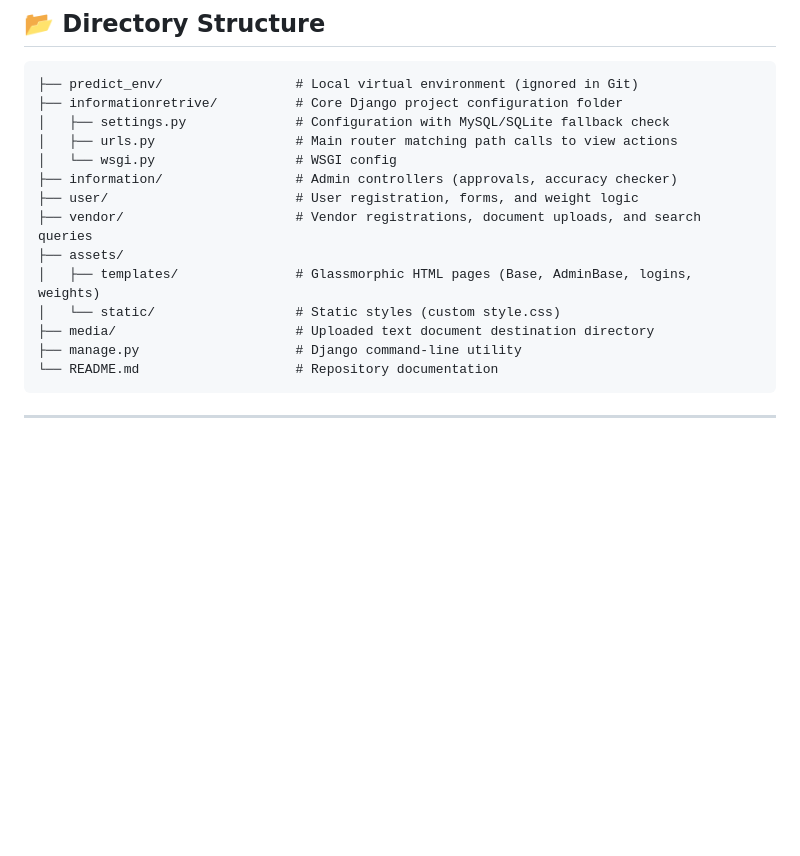
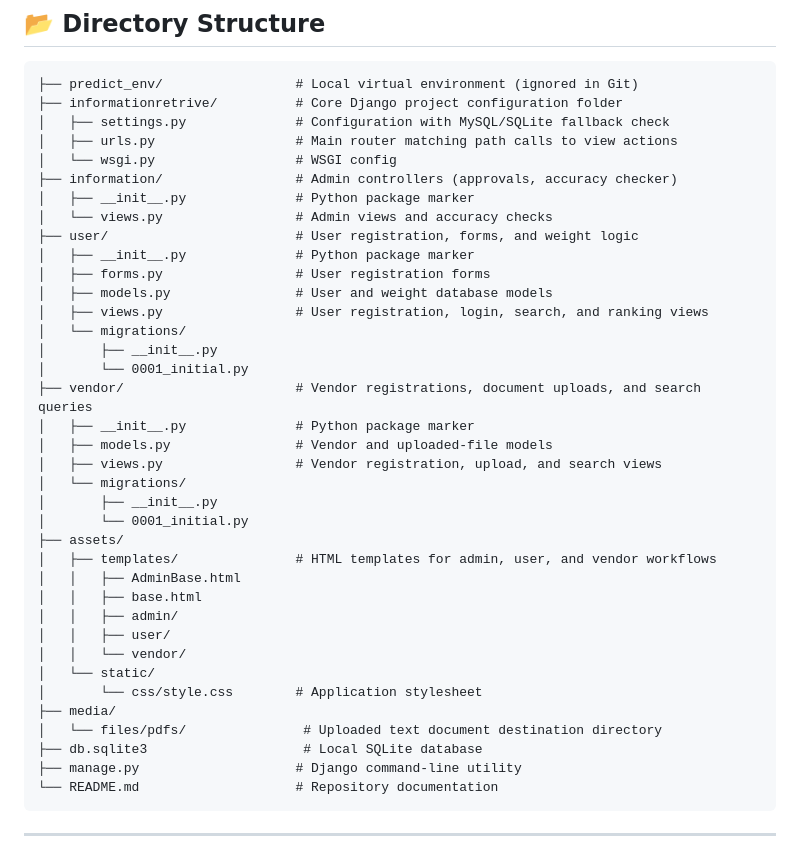
Before and after one commit to danishsyed-dev/Administering-Information-Retrieval-Ranking-with-ML-Strategies-and-Insights, a Markdown page: README.md, the part around the change. Rendered like a GitHub page; blank space fills up the shorter version.

Commit message:
Update README structure to include detailed file descriptions and organization

````diff
--- a/README.md
+++ b/README.md
@@ -147,12 +147,35 @@ Navigate to **[http://127.0.0.1:8000/](http://127.0.0.1:8000/)** in your browser
 │   ├── urls.py                  # Main router matching path calls to view actions
 │   └── wsgi.py                  # WSGI config
 ├── information/                 # Admin controllers (approvals, accuracy checker)
+│   ├── __init__.py              # Python package marker
+│   └── views.py                 # Admin views and accuracy checks
 ├── user/                        # User registration, forms, and weight logic
+│   ├── __init__.py              # Python package marker
+│   ├── forms.py                 # User registration forms
+│   ├── models.py                # User and weight database models
+│   ├── views.py                 # User registration, login, search, and ranking views
+│   └── migrations/
+│       ├── __init__.py
+│       └── 0001_initial.py
 ├── vendor/                      # Vendor registrations, document uploads, and search queries
+│   ├── __init__.py              # Python package marker
+│   ├── models.py                # Vendor and uploaded-file models
+│   ├── views.py                 # Vendor registration, upload, and search views
+│   └── migrations/
+│       ├── __init__.py
+│       └── 0001_initial.py
 ├── assets/
-│   ├── templates/               # Glassmorphic HTML pages (Base, AdminBase, logins, weights)
-│   └── static/                  # Static styles (custom style.css)
-├── media/                       # Uploaded text document destination directory
+│   ├── templates/               # HTML templates for admin, user, and vendor workflows
+│   │   ├── AdminBase.html
+│   │   ├── base.html
+│   │   ├── admin/
+│   │   ├── user/
+│   │   └── vendor/
+│   └── static/
+│       └── css/style.css        # Application stylesheet
+├── media/
+│   └── files/pdfs/               # Uploaded text document destination directory
+├── db.sqlite3                    # Local SQLite database
 ├── manage.py                    # Django command-line utility
 └── README.md                    # Repository documentation
 ```
````
